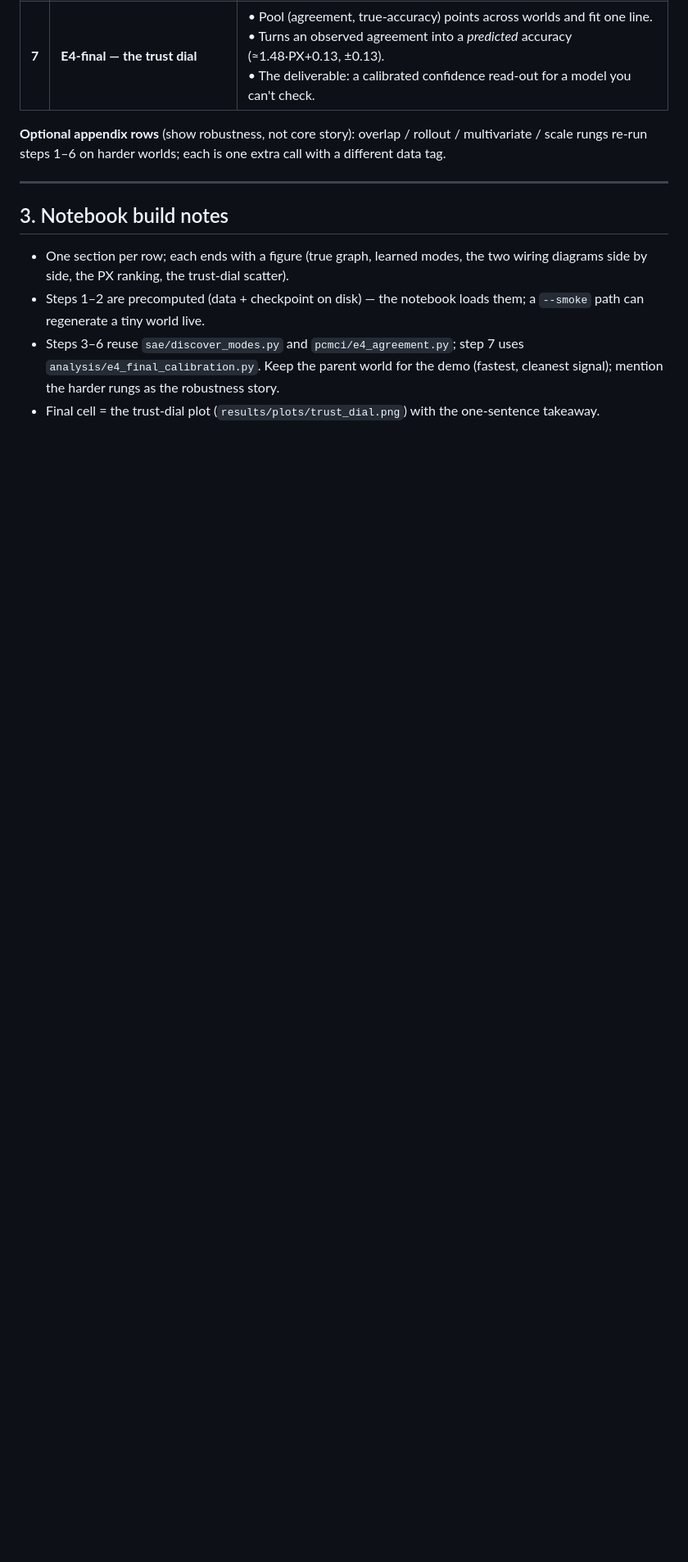
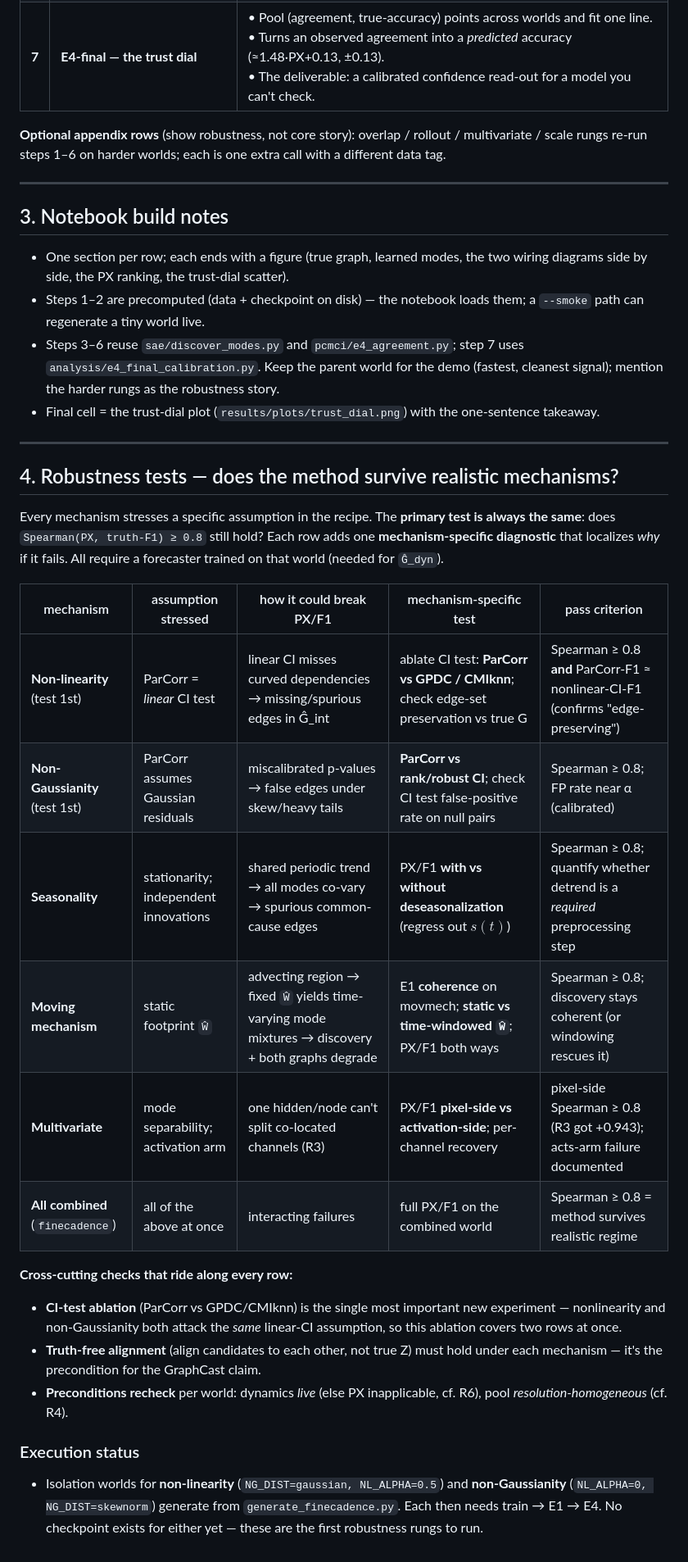
Before and after one commit to Skylar-gu/savar-validation, a Markdown page: notes/demo_notebook_plan.md, the part around one of its changes. Shown at 82% size. GitHub-like rendering; blank space fills up the shorter version.

```diff
--- a/notes/demo_notebook_plan.md
+++ b/notes/demo_notebook_plan.md
@@ -111,3 +139,36 @@ call with a different data tag.
   cleanest signal); mention the harder rungs as the robustness story.
 - Final cell = the trust-dial plot (`results/plots/trust_dial.png`) with the
   one-sentence takeaway.
+
+---
+
+## 4. Robustness tests — does the method survive realistic mechanisms?
+
+Every mechanism stresses a specific assumption in the recipe. The **primary test is
+always the same**: does `Spearman(PX, truth-F1) ≥ 0.8` still hold? Each row adds one
+**mechanism-specific diagnostic** that localizes *why* if it fails. All require a
+forecaster trained on that world (needed for `Ĝ_dyn`).
+
+| mechanism | assumption stressed | how it could break PX/F1 | mechanism-specific test | pass criterion |
+|---|---|---|---|---|
+| **Non-linearity** (test 1st) | ParCorr = *linear* CI test | linear CI misses curved dependencies → missing/spurious edges in Ĝ_int | ablate CI test: **ParCorr vs GPDC / CMIknn**; check edge-set preservation vs true G | Spearman ≥ 0.8 **and** ParCorr-F1 ≈ nonlinear-CI-F1 (confirms "edge-preserving") |
+| **Non-Gaussianity** (test 1st) | ParCorr assumes Gaussian residuals | miscalibrated p-values → false edges under skew/heavy tails | **ParCorr vs rank/robust CI**; check CI test false-positive rate on null pairs | Spearman ≥ 0.8; FP rate near α (calibrated) |
+| **Seasonality** | stationarity; independent innovations | shared periodic trend → all modes co-vary → spurious common-cause edges | PX/F1 **with vs without deseasonalization** (regress out $s(t)$) | Spearman ≥ 0.8; quantify whether detrend is a *required* preprocessing step |
+| **Moving mechanism** | static footprint `Ŵ` | advecting region → fixed `Ŵ` yields time-varying mode mixtures → discovery + both graphs degrade | E1 **coherence** on movmech; **static vs time-windowed `Ŵ`**; PX/F1 both ways | Spearman ≥ 0.8; discovery stays coherent (or windowing rescues it) |
+| **Multivariate** | mode separability; activation arm | one hidden/node can't split co-located channels (R3) | PX/F1 **pixel-side vs activation-side**; per-channel recovery | pixel-side Spearman ≥ 0.8 (R3 got +0.943); acts-arm failure documented |
+| **All combined** (`finecadence`) | all of the above at once | interacting failures | full PX/F1 on the combined world | Spearman ≥ 0.8 = method survives realistic regime |
+
+**Cross-cutting checks that ride along every row:**
+- **CI-test ablation** (ParCorr vs GPDC/CMIknn) is the single most important new
+  experiment — nonlinearity and non-Gaussianity both attack the *same* linear-CI
+  assumption, so this ablation covers two rows at once.
+- **Truth-free alignment** (align candidates to each other, not true Z) must hold
+  under each mechanism — it's the precondition for the GraphCast claim.
+- **Preconditions recheck** per world: dynamics *live* (else PX inapplicable, cf.
+  R6), pool *resolution-homogeneous* (cf. R4).
+
+### Execution status
+- Isolation worlds for **non-linearity** (`NG_DIST=gaussian, NL_ALPHA=0.5`) and
+  **non-Gaussianity** (`NL_ALPHA=0, NG_DIST=skewnorm`) generate from
+  `generate_finecadence.py`. Each then needs train → E1 → E4. No checkpoint exists
+  for either yet — these are the first robustness rungs to run.
```
Also changed, not shown: other parts of notes/demo_notebook_plan.md (+29 -1 lines).
